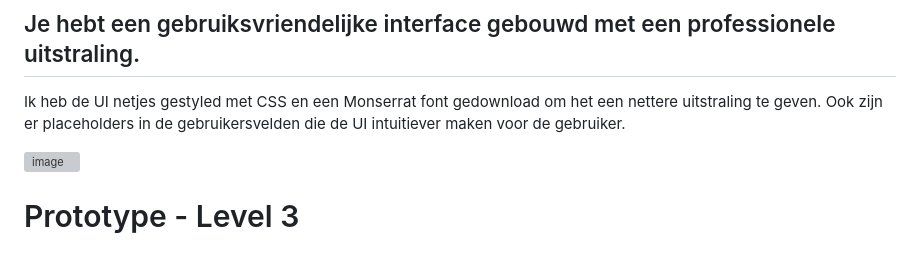
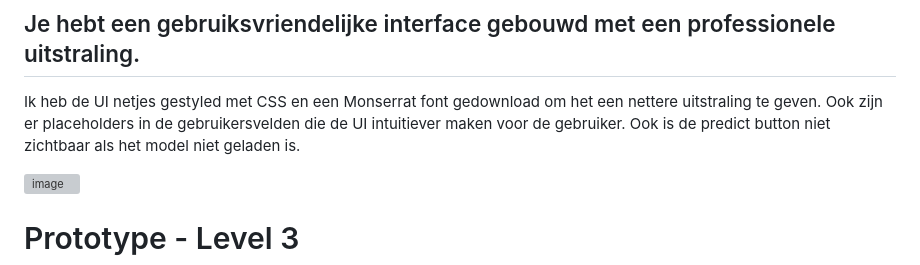
Before and after one commit to kimono-k/prg8-eindopdracht-heart-failure-predictor, a Markdown page: README.md, the part around the change. Drawn GitHub-style; grey boxes are pictures that could not be loaded.

```diff
--- a/README.md
+++ b/README.md
@@ -178,7 +178,7 @@ https://kimono-k.github.io/prg8-eindopdracht-heart-failure-predictor/model-load.
 
 # Prototype - Level 2
 ## Je hebt een gebruiksvriendelijke interface gebouwd met een professionele uitstraling.
-Ik heb de UI netjes gestyled met CSS en een Monserrat font gedownload om het een nettere uitstraling te geven. Ook zijn er placeholders in de gebruikersvelden die de UI intuitiever maken voor de gebruiker.
+Ik heb de UI netjes gestyled met CSS en een Monserrat font gedownload om het een nettere uitstraling te geven. Ook zijn er placeholders in de gebruikersvelden die de UI intuitiever maken voor de gebruiker. Ook is de predict button niet zichtbaar als het model niet geladen is.
 
 ![image](https://user-images.githubusercontent.com/34915099/230968680-a24cd33f-ebbb-43b8-9214-382f98dfb715.png)
 
```
